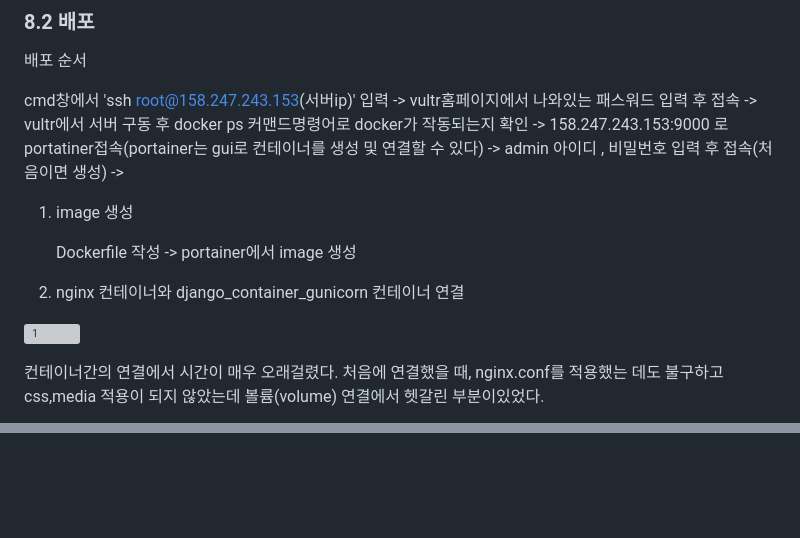
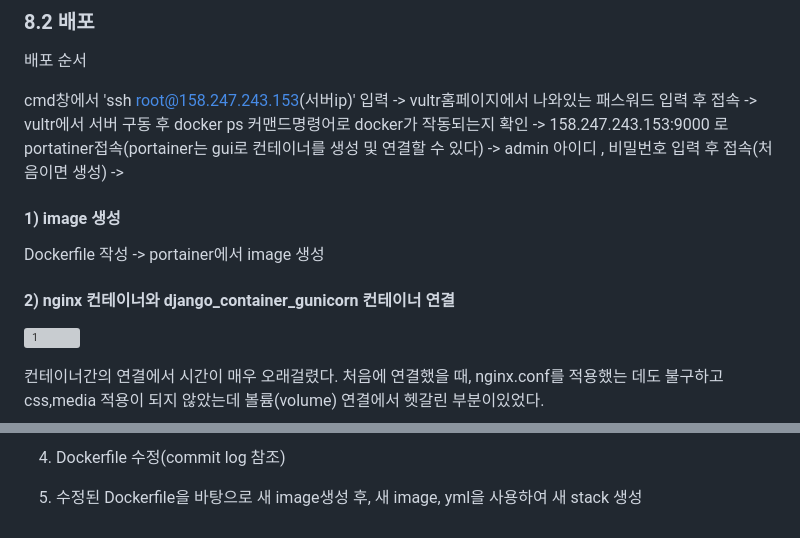
Before and after one commit to k2h2j3/django_pinterest, a Markdown page: README.md, 2 parts joined by grey strips. GitHub-like rendering; blank space fills up the shorter version; grey boxes are pictures that could not be loaded.

```diff
--- a/README.md
+++ b/README.md
@@ -75,13 +75,13 @@ cmd창에서 'ssh root@158.247.243.153(서버ip)' 입력 -> vultr홈페이지에
 -> admin 아이디 , 비밀번호 입력 후 접속(처음이면 생성) ->
 
 
-1) image 생성
+#### 1) image 생성
 
    Dockerfile 작성 -> portainer에서 image 생성
 
 
 
-3) nginx 컨테이너와 django_container_gunicorn 컨테이너 연결
+#### 2) nginx 컨테이너와 django_container_gunicorn 컨테이너 연결
 
 
 ![1](https://github.com/k2h2j3/django_pinterest/assets/74819625/b2006d79-09b3-4161-a375-9a0442824734)
@@ -155,0 +187,4 @@ DB를 외부로 돌리기 위해서는 settings.py의 기능을 local(개발환
+4. Dockerfile 수정(commit log 참조)
+
+
+5. 수정된 Dockerfile을 바탕으로 새 image생성 후, 새 image, yml을 사용하여 새 stack 생성
```
Also changed, not shown: other parts of README.md (+33 -2 lines).
